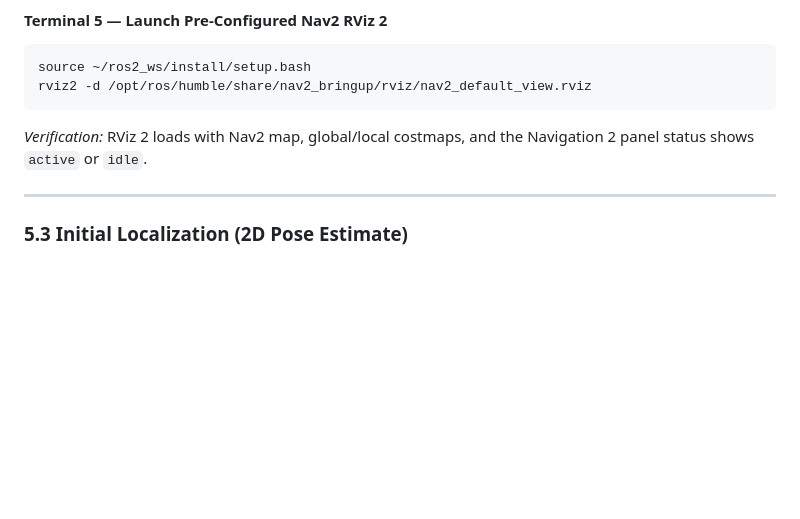
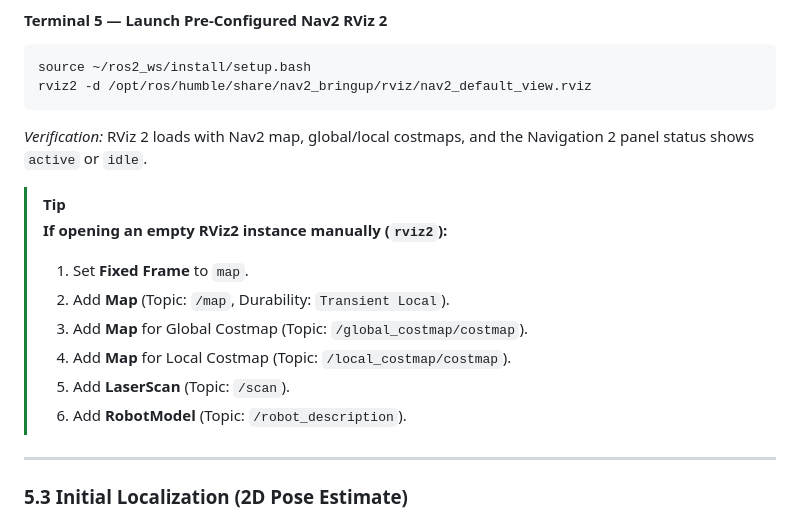
Before and after one commit to DrGnNatsu/EyeCode_Intern, a Markdown page: ROSOrin_Simulation/README.md, the part around one of its changes. Drawn GitHub-style; blank space fills up the shorter version.

```diff
--- a/ROSOrin_Simulation/README.md
+++ b/ROSOrin_Simulation/README.md
@@ -221,6 +221,15 @@ rviz2 -d /opt/ros/humble/share/nav2_bringup/rviz/nav2_default_view.rviz
 
 *Verification:* RViz 2 loads with Nav2 map, global/local costmaps, and the Navigation 2 panel status shows `active` or `idle`.
 
+> [!TIP]
+> **If opening an empty RViz2 instance manually (`rviz2`):**
+> 1. Set **Fixed Frame** to `map`.
+> 2. Add **Map** (Topic: `/map`, Durability: `Transient Local`).
+> 3. Add **Map** for Global Costmap (Topic: `/global_costmap/costmap`).
+> 4. Add **Map** for Local Costmap (Topic: `/local_costmap/costmap`).
+> 5. Add **LaserScan** (Topic: `/scan`).
+> 6. Add **RobotModel** (Topic: `/robot_description`).
+
 ---
 
 ### 5.3 Initial Localization (2D Pose Estimate)
```
Also changed, not shown: other parts of ROSOrin_Simulation/README.md (+40 -0 lines).
